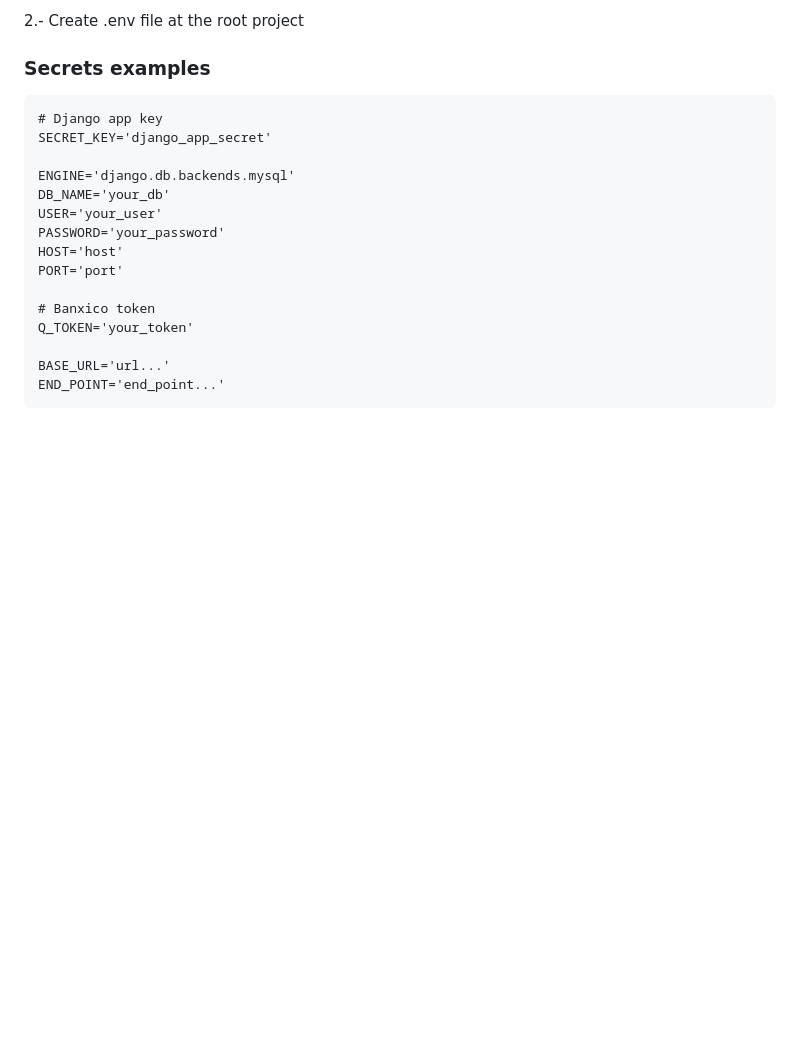
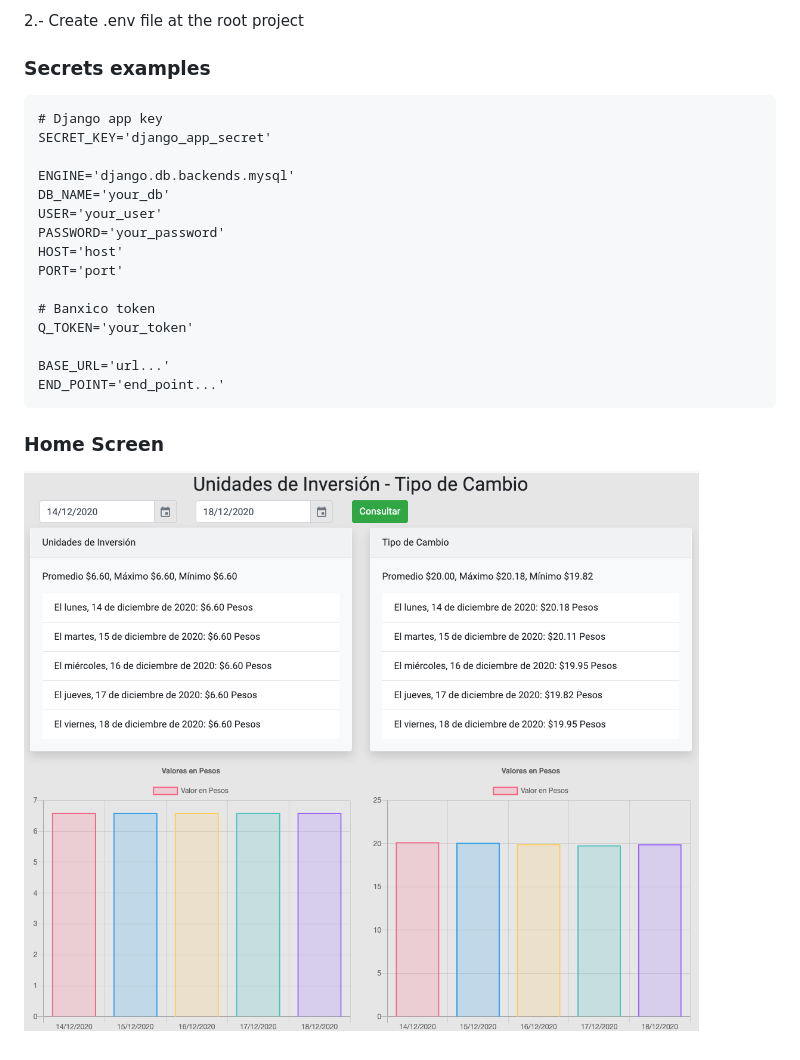
Before and after one commit to afr-dt/udis-dollar-value, a Markdown page: Readme.md, the part around the change. Drawn GitHub-style; pictures changed too: Screen.png (added); blank space fills up the shorter version.

````diff
--- a/Readme.md
+++ b/Readme.md
@@ -30,3 +30,7 @@ Q_TOKEN='your_token'
 BASE_URL='url...'
 END_POINT='end_point...'
 ```
+
+### Home Screen
+
+![Screen](Screen.png)
````
